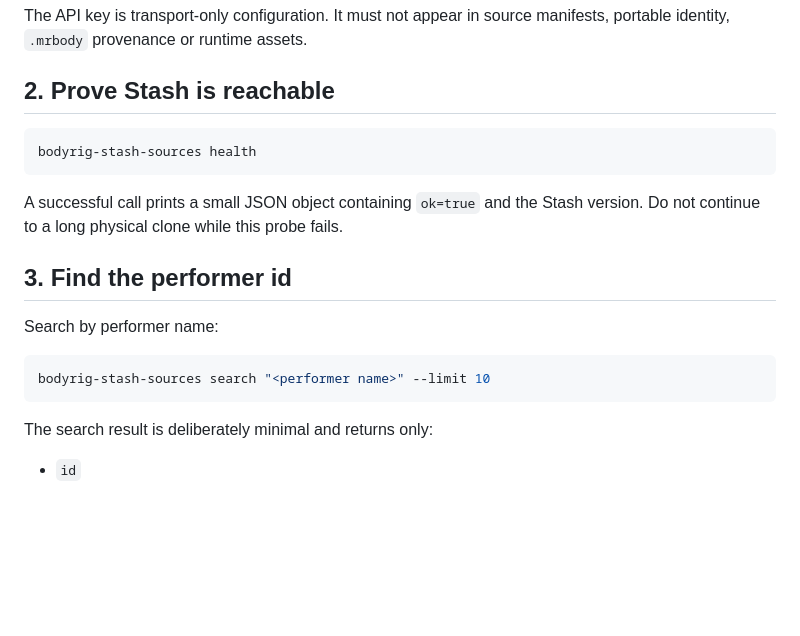
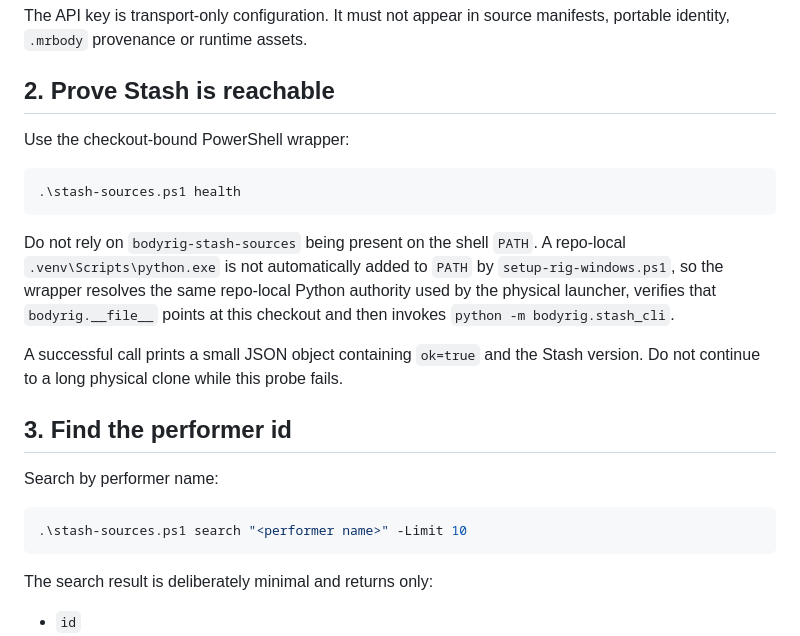
Before and after one commit to Ternedal/BodyRig, a Markdown page: docs/FIRST_PHYSICAL_RUN.md, the part around the change. Drawn GitHub-style; blank space fills up the shorter version.

Commit message:
docs: make first Stash discovery checkout-bound on Windows

````diff
--- a/docs/FIRST_PHYSICAL_RUN.md
+++ b/docs/FIRST_PHYSICAL_RUN.md
@@ -32,9 +32,13 @@ The API key is transport-only configuration. It must not appear in source manife
 
 ## 2. Prove Stash is reachable
 
+Use the checkout-bound PowerShell wrapper:
+
 ```powershell
-bodyrig-stash-sources health
+.\stash-sources.ps1 health
 ```
+
+Do not rely on `bodyrig-stash-sources` being present on the shell `PATH`. A repo-local `.venv\Scripts\python.exe` is not automatically added to `PATH` by `setup-rig-windows.ps1`, so the wrapper resolves the same repo-local Python authority used by the physical launcher, verifies that `bodyrig.__file__` points at this checkout and then invokes `python -m bodyrig.stash_cli`.
 
 A successful call prints a small JSON object containing `ok=true` and the Stash version. Do not continue to a long physical clone while this probe fails.
 
@@ -43,7 +47,7 @@ A successful call prints a small JSON object containing `ok=true` and the Stash
 Search by performer name:
 
 ```powershell
-bodyrig-stash-sources search "<performer name>" --limit 10
+.\stash-sources.ps1 search "<performer name>" -Limit 10
 ```
 
 The search result is deliberately minimal and returns only:
````
